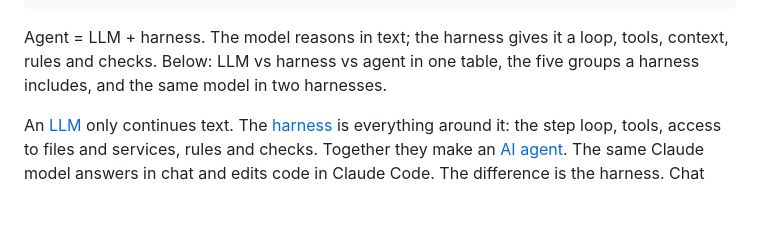
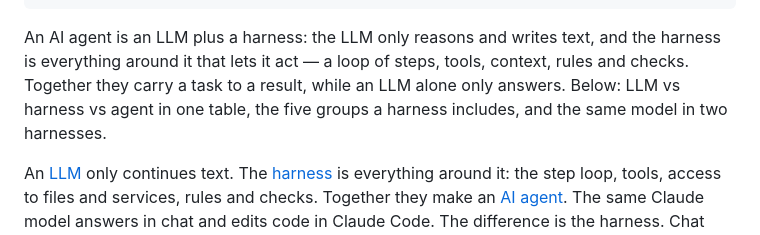
Before and after one commit to esurvanov/urvanov.com, a Markdown page: content/blog/ai-agent-llm-harness.en.md, the part around the change. GitHub-like rendering; blank space fills up the shorter version.

```diff
--- a/content/blog/ai-agent-llm-harness.en.md
+++ b/content/blog/ai-agent-llm-harness.en.md
@@ -9,7 +9,7 @@ mentions: AI agent, LLM, agent harness, harness engineering, agent loop, MCP, Cl
 toc: formula=Agent = LLM + harness | table=LLM vs harness vs agent | parts=What the harness includes | same=Same model | faq=FAQ | next=Read next
 ---
 
-Agent = LLM + harness. The model reasons in text; the harness gives it a loop, tools, context, rules and checks. Below: LLM vs harness vs agent in one table, the five groups a harness includes, and the same model in two harnesses.
+An AI agent is an LLM plus a harness: the LLM only reasons and writes text, and the harness is everything around it that lets it act — a loop of steps, tools, context, rules and checks. Together they carry a task to a result, while an LLM alone only answers. Below: LLM vs harness vs agent in one table, the five groups a harness includes, and the same model in two harnesses.
 
 <b-post series="harness">
 <b-chapter id="formula" icon="target-dot" title="Agent = LLM + harness">
```
Also changed, not shown: content/blog/ai-agent-llm-harness.md (+1 -1 lines).
